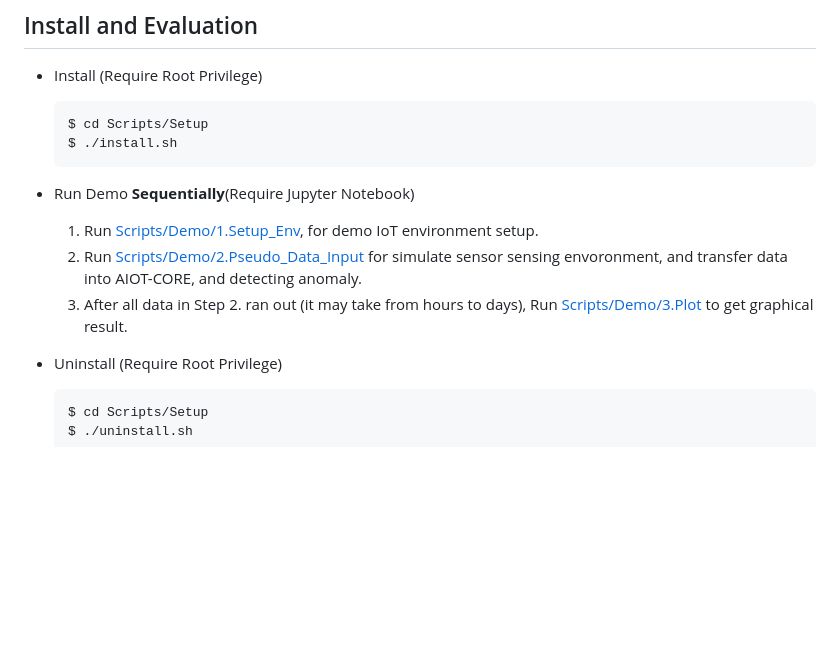
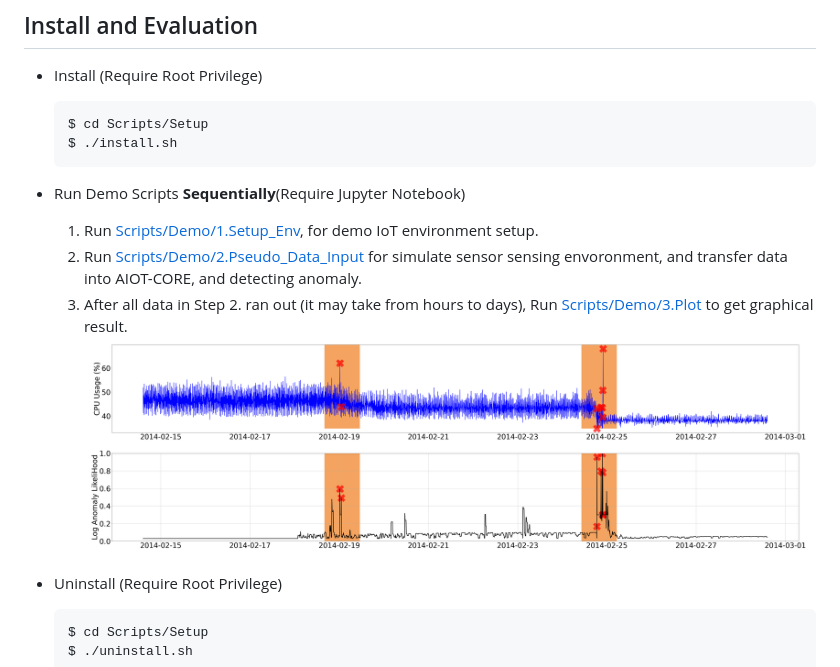
Before and after one commit to twngbm/AIIOT-Project, a Markdown page: README.md, the part around the change printed below. GitHub-like rendering; pictures changed too: Document/Images/realAWSCloudwatch_ec2_cpu_utilization_5f5533.csv.png (added); blank space fills up the shorter version.

Commit message:
chore:modify readme

````diff
--- a/README.md
+++ b/README.md
@@ -29,5 +29,5 @@ This study aims to design and implement a system capable of managing the devices
     $ ./install.sh
     ```
 
-* Run Demo **Sequentially**(Require Jupyter Notebook)
+* Run Demo Scripts **Sequentially**(Require Jupyter Notebook)
     1. Run [Scripts/Demo/1.Setup_Env](./Scripts/Demo/1.Setup_Env.ipynb), for demo IoT environment setup.
@@ -35,5 +35,5 @@ This study aims to design and implement a system capable of managing the devices
     3. After all data in Step 2. ran out (it may take from hours to days), Run [Scripts/Demo/3.Plot](./Scripts/Demo/3.Plot.ipynb) to get graphical result.
-
+    ![](./Document/Images/realAWSCloudwatch_ec2_cpu_utilization_5f5533.csv.png)
 
 * Uninstall (Require Root Privilege)
 
````
Also changed, not shown: other parts of README.md (+1 -1 lines), 3 other files.
